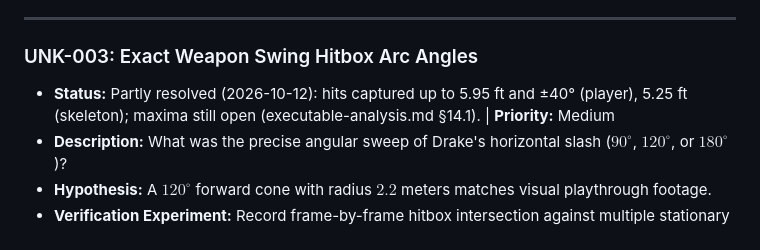
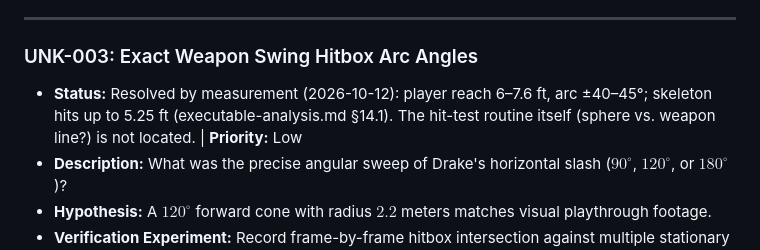
Before and after one commit to Lgames123/CrusadersOnline, a Markdown page: docs/reverse-engineering/unknowns.md, the part around the change. Rendered like a GitHub page.

```diff
--- a/docs/reverse-engineering/unknowns.md
+++ b/docs/reverse-engineering/unknowns.md
@@ -29,7 +29,7 @@ Every unknown item is assigned a priority and a concrete validation experiment t
 ---
 
 ### UNK-003: Exact Weapon Swing Hitbox Arc Angles
-- **Status:** Partly resolved (2026-10-12): hits captured up to 5.95 ft and ±40° (player), 5.25 ft (skeleton); maxima still open (executable-analysis.md §14.1). | **Priority:** Medium
+- **Status:** Resolved by measurement (2026-10-12): player reach 6–7.6 ft, arc ±40–45°; skeleton hits up to 5.25 ft (executable-analysis.md §14.1). The hit-test routine itself (sphere vs. weapon line?) is not located. | **Priority:** Low
 - **Description:** What was the precise angular sweep of Drake's horizontal slash ($90^\circ$, $120^\circ$, or $180^\circ$)?
 - **Hypothesis:** A $120^\circ$ forward cone with radius $2.2$ meters matches visual playthrough footage.
 - **Verification Experiment:** Record frame-by-frame hitbox intersection against multiple stationary targets.
```
Also changed, not shown: docs/reverse-engineering/executable-analysis.md (+1 -1 lines).
